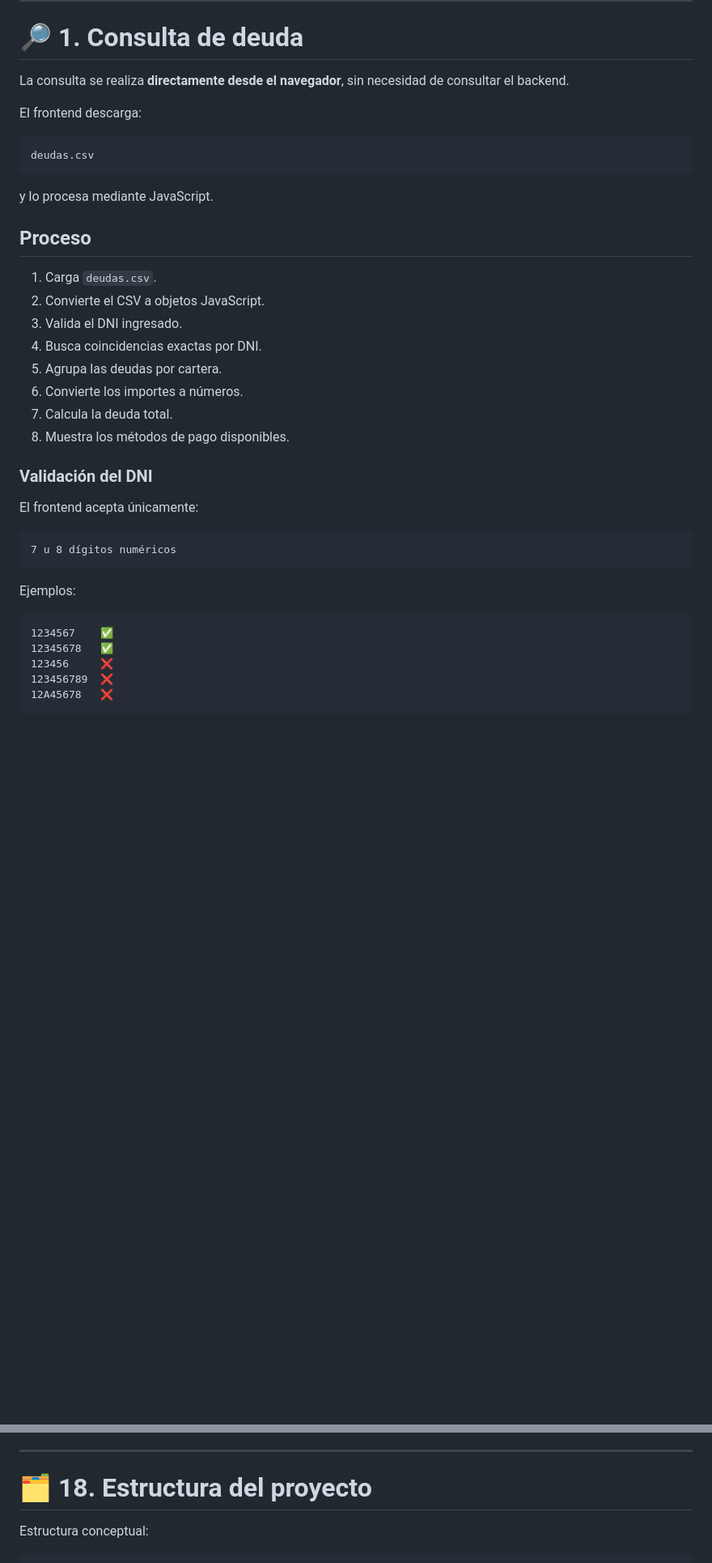
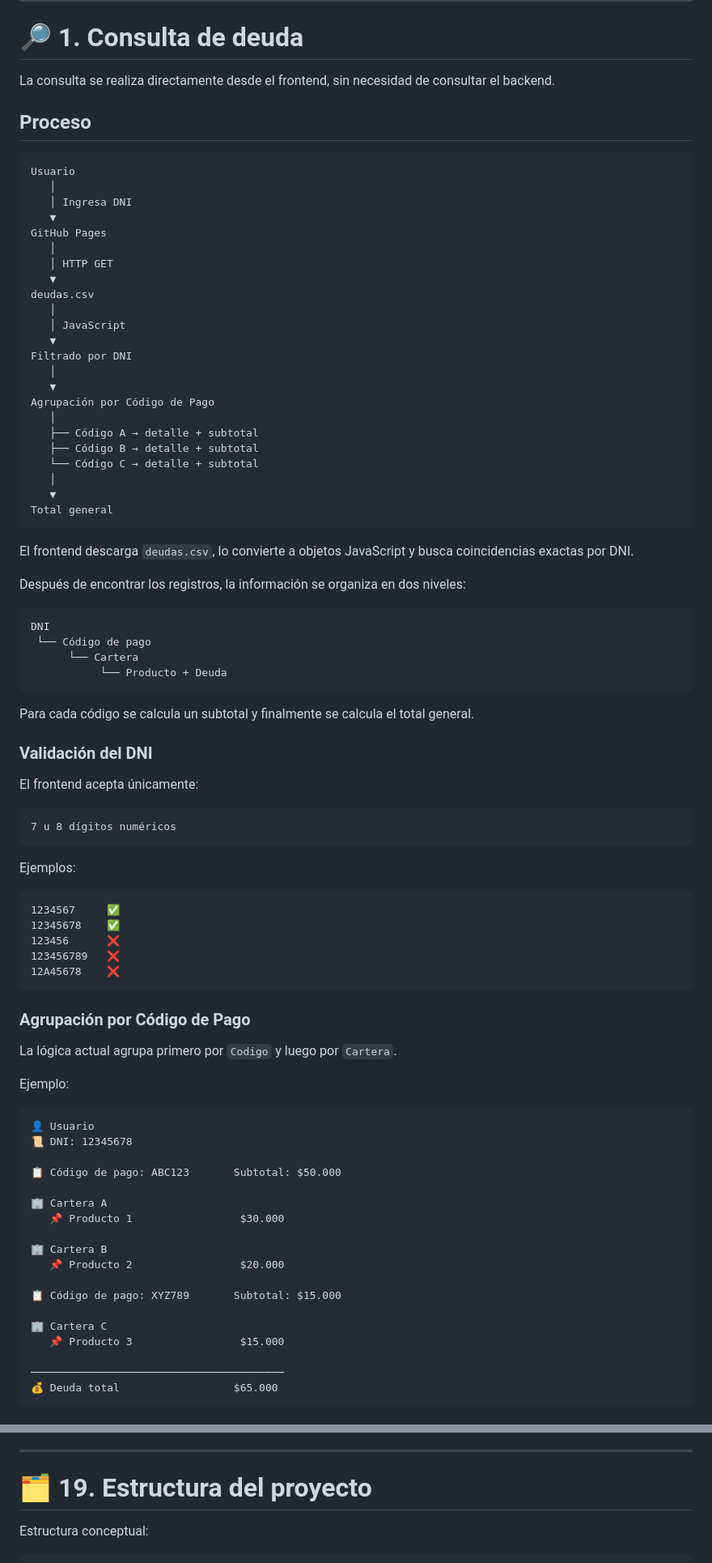
Before and after one commit to acme-labs-1/autogestion, a Markdown page: README.md, 2 parts joined by grey strips. Shown at 81% size. Drawn GitHub-style; blank space fills up the shorter version.

````diff
--- a/README.md
+++ b/README.md
@@ -122,26 +122,48 @@ autogest_back.php
 
 # 🔎 1. Consulta de deuda
 
-La consulta se realiza **directamente desde el navegador**, sin necesidad de consultar el backend.
-
-El frontend descarga:
-
-```text
-deudas.csv
-```
-
-y lo procesa mediante JavaScript.
+La consulta se realiza directamente desde el frontend, sin necesidad de consultar el backend.
 
 ## Proceso
 
-1. Carga `deudas.csv`.
-2. Convierte el CSV a objetos JavaScript.
-3. Valida el DNI ingresado.
-4. Busca coincidencias exactas por DNI.
-5. Agrupa las deudas por cartera.
-6. Convierte los importes a números.
-7. Calcula la deuda total.
-8. Muestra los métodos de pago disponibles.
+```text
+Usuario
+   │
+   │ Ingresa DNI
+   ▼
+GitHub Pages
+   │
+   │ HTTP GET
+   ▼
+deudas.csv
+   │
+   │ JavaScript
+   ▼
+Filtrado por DNI
+   │
+   ▼
+Agrupación por Código de Pago
+   │
+   ├── Código A → detalle + subtotal
+   ├── Código B → detalle + subtotal
+   └── Código C → detalle + subtotal
+   │
+   ▼
+Total general
+```
+
+El frontend descarga `deudas.csv`, lo convierte a objetos JavaScript y busca coincidencias exactas por DNI.
+
+Después de encontrar los registros, la información se organiza en dos niveles:
+
+```text
+DNI
+ └── Código de pago
+      └── Cartera
+           └── Producto + Deuda
+```
+
+Para cada código se calcula un subtotal y finalmente se calcula el total general.
 
 ### Validación del DNI
 
@@ -154,10 +176,37 @@ El frontend acepta únicamente:
 Ejemplos:
 
 ```text
-1234567    ✅
-12345678   ✅
-123456     ❌
-123456789  ❌
-12A45678   ❌
+1234567     ✅
+12345678    ✅
+123456      ❌
+123456789   ❌
+12A45678    ❌
 ```
 
+### Agrupación por Código de Pago
+
+La lógica actual agrupa primero por `Codigo` y luego por `Cartera`.
+
+Ejemplo:
+
+```text
+👤 Usuario
+📜 DNI: 12345678
+
+📋 Código de pago: ABC123       Subtotal: $50.000
+
+🏢 Cartera A
+   📌 Producto 1                 $30.000
+
+🏢 Cartera B
+   📌 Producto 2                 $20.000
+
+📋 Código de pago: XYZ789       Subtotal: $15.000
+
+🏢 Cartera C
+   📌 Producto 3                 $15.000
+
+────────────────────────────────────────
+💰 Deuda total                  $65.000
+```
+
@@ -785,7 +917,7 @@ Responsabilidades:
 
 ---
 
-# 🗂️ 18. Estructura del proyecto
+# 🗂️ 19. Estructura del proyecto
 
 Estructura conceptual:
 
````
Also changed, not shown: other parts of README.md (+153 -40 lines).
